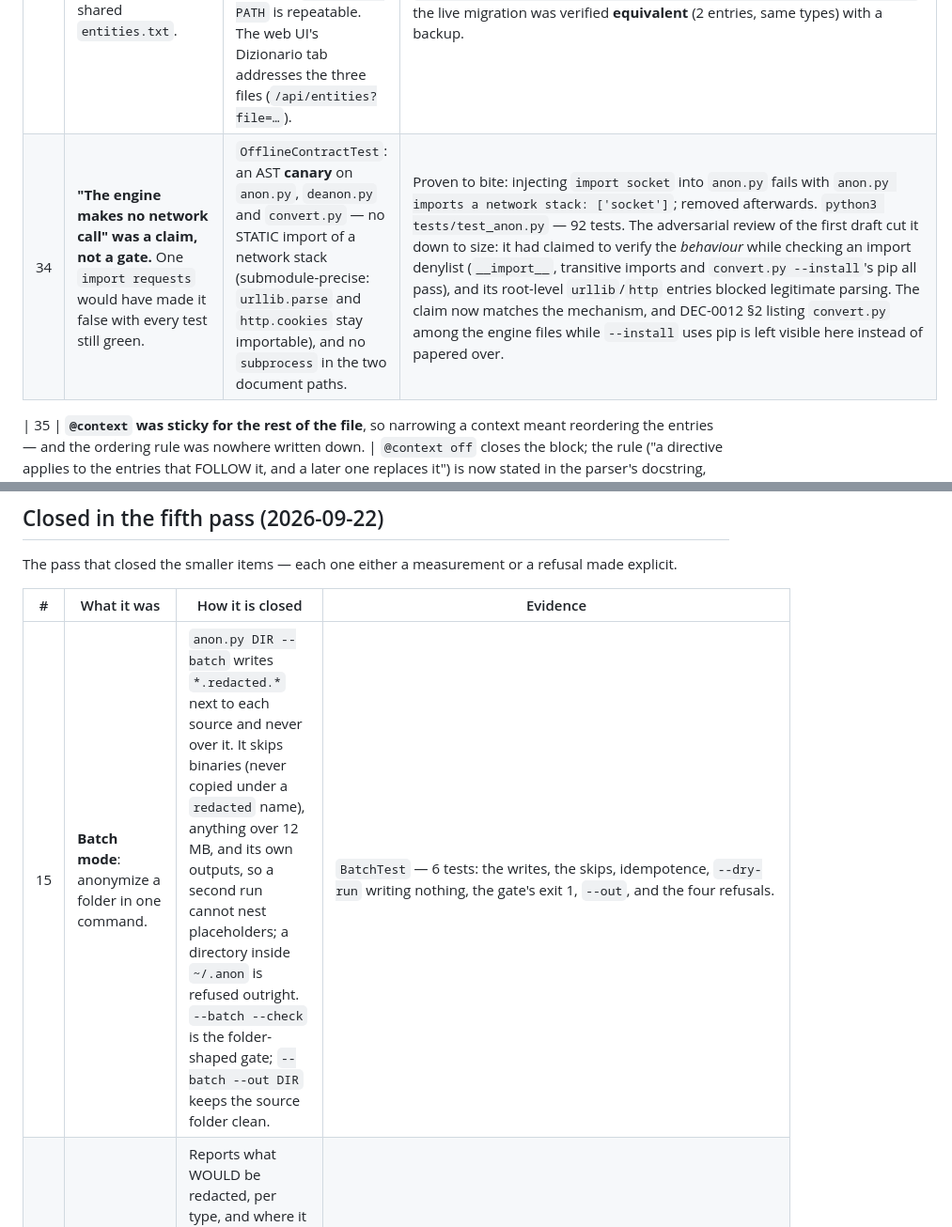
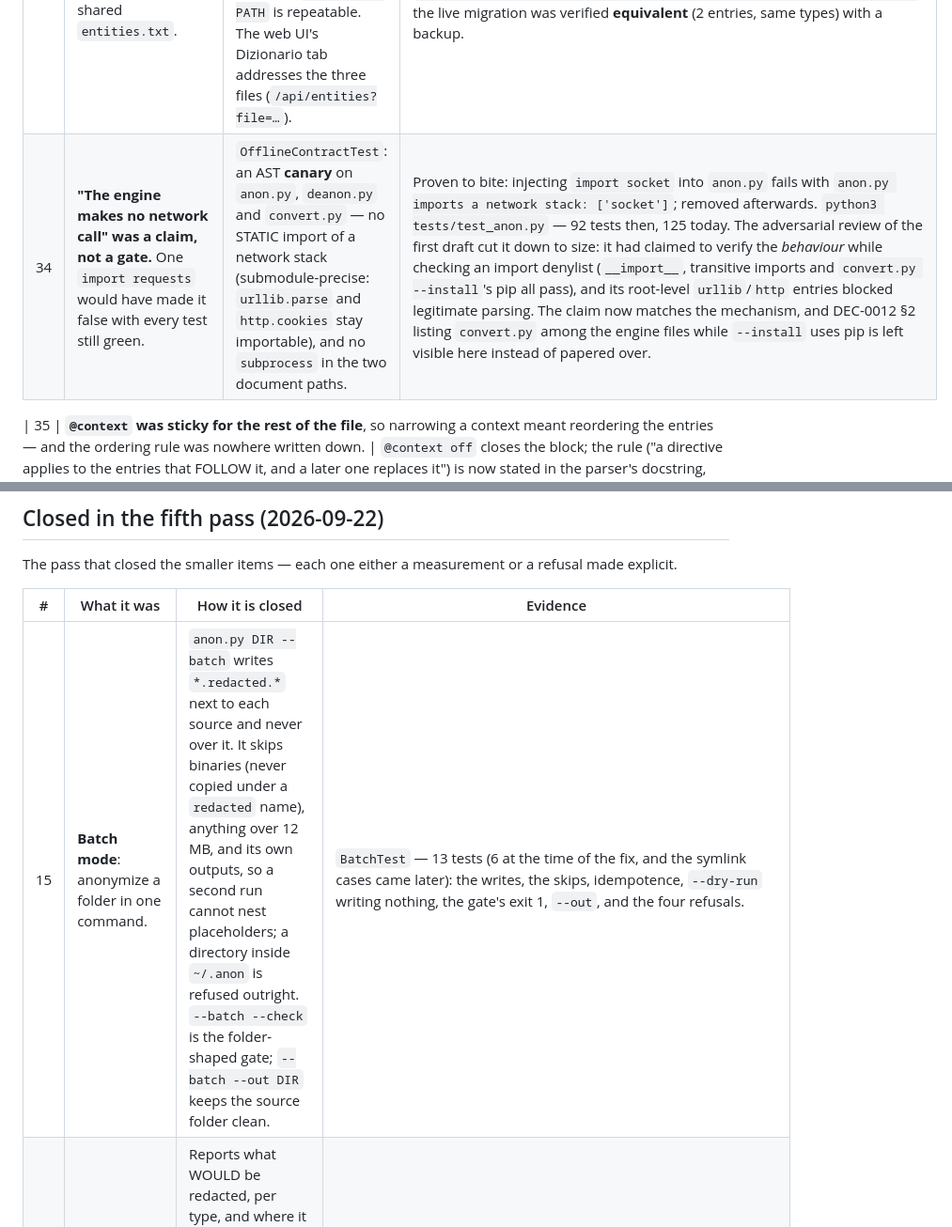
Before and after one commit to Stinocon/anon-tool, a Markdown page: docs/OPEN-ISSUES.md, 2 parts joined by grey strips. Shown at 94% size. Drawn GitHub-style.

Commit message:
docs: update the open list and the skill

```diff
--- a/docs/OPEN-ISSUES.md
+++ b/docs/OPEN-ISSUES.md
@@ -91,7 +91,7 @@ The pass that made the guard usable instead of merely correct.
 | 31 | **The guard's verdict cache ignored `allow.txt`.** A path already cached as "sensitive" stayed blocked for the rest of the session after `~/.anon/allow.txt` was edited **by hand** — the documented way to un-block a path. `/anon-allow` cleared the cache (it goes through the extension); a hand edit did not, and that is the common case. Found while opening Pi's own documentation, which *is* allowlisted. | The cache key now carries a fingerprint of `allow.txt` (mtime + size) and of the session globs, so an edit invalidates the stale verdict. | Reproduced first: `anon.py --check` answered `allowed: true` while the guard kept blocking, and a sibling file under the same glob read fine. The live extension only reloads at the next Pi start, so the runtime confirmation of the fix is the next session's first read — declared, not assumed. |
 | 32 | **A binary document read through Pi was a dead end.** The guard blocked it (correctly: unscannable ≠ clean), but the user had to run three manual steps the guard knew better than they did — and the friction of a dead end is what pushes toward `--anon-guard=off`, i.e. losing every protection. | `---anon-guard-auto=ask\|on\|off` (default `ask`): the guard converts + anonymizes in a local subprocess, writes the redacted Markdown in `~/.anon/auto/` (0600) and **rewrites the read** onto it; the model gets placeholders plus a banner. `ask` without a UI blocks; any failure falls back to the block, so the fail-closed property is unchanged. | DEC-0014 (supersedes DEC-0011, which stays as the historical record). `scripts/check-anon-guard.cjs`: **24 → 44** checks, including missing converter → block, `ask` with no UI → block, `ask` + "no" → block, a rejecting dialog → block, converter exit≠0 / empty / beyond the cap → block, the banner, and `off` unchanged. |
 | 33 | **One dictionary file for everything.** People, companies and generic entries shared `entities.txt`. | Split by kind — `entities.txt` (generic), `people.txt` (`@type PERSONA`), `clients.txt` (`@type AZIENDA`) — all optional and read together; `--entities PATH` is repeatable. The web UI's Dizionario tab addresses the three files (`/api/entities?file=…`). | Tests `test_default_dictionaries_are_merged`, `test_entities_flag_is_repeatable`, `test_a_missing_explicit_dictionary_is_an_error`, `test_named_dictionaries_are_addressable_and_unknown_ones_are_refused`; the live migration was verified **equivalent** (2 entries, same types) with a backup. |
-| 34 | **"The engine makes no network call" was a claim, not a gate.** One `import requests` would have made it false with every test still green. | `OfflineContractTest`: an AST **canary** on `anon.py`, `deanon.py` and `convert.py` — no STATIC import of a network stack (submodule-precise: `urllib.parse` and `http.cookies` stay importable), and no `subprocess` in the two document paths. | Proven to bite: injecting `import socket` into `anon.py` fails with `anon.py imports a network stack: ['socket']`; removed afterwards. `python3 tests/test_anon.py` — 92 tests. The adversarial review of the first draft cut it down to size: it had claimed to verify the *behaviour* while checking an import denylist (`__import__`, transitive imports and `convert.py --install`'s pip all pass), and its root-level `urllib`/`http` entries blocked legitimate parsing. The claim now matches the mechanism, and DEC-0012 §2 listing `convert.py` among the engine files while `--install` uses pip is left visible here instead of papered over. |
+| 34 | **"The engine makes no network call" was a claim, not a gate.** One `import requests` would have made it false with every test still green. | `OfflineContractTest`: an AST **canary** on `anon.py`, `deanon.py` and `convert.py` — no STATIC import of a network stack (submodule-precise: `urllib.parse` and `http.cookies` stay importable), and no `subprocess` in the two document paths. | Proven to bite: injecting `import socket` into `anon.py` fails with `anon.py imports a network stack: ['socket']`; removed afterwards. `python3 tests/test_anon.py` — 92 tests then, 125 today. The adversarial review of the first draft cut it down to size: it had claimed to verify the *behaviour* while checking an import denylist (`__import__`, transitive imports and `convert.py --install`'s pip all pass), and its root-level `urllib`/`http` entries blocked legitimate parsing. The claim now matches the mechanism, and DEC-0012 §2 listing `convert.py` among the engine files while `--install` uses pip is left visible here instead of papered over. |
 
 | 35 | **`@context` was sticky for the rest of the file**, so narrowing a context meant reordering the entries — and the ordering rule was nowhere written down. | `@context off` closes the block; the rule ("a directive applies to the entries that FOLLOW it, and a later one replaces it") is now stated in the parser's docstring, `catalogs/README.md` and `docs/DESIGN.md`. | `DirectivesTest::test_context_off_closes_the_block`, `::test_a_later_context_replaces_the_earlier_one`. |
 | 24 | **The 6-hex tag was reasoned about, not measured** — and `SECURITY.md` promised a collision "stays negligible". | Measured (`scripts/tag-collision.py`): with 6 hex alone a collision has ~3% probability at 1 000 maps and ~55% at 5 000 (the expected collision count reaches 1 at ~5 800). The guess is gone: the tag is allocated against the tags **already in use** by the maps on disk, and the security claim is corrected. | `TagAllocatorTest` (retry + widening that stays inside the placeholder syntax, `existing_tags` skipping unreadable maps, a generated tag is never one of the existing ones); the script prints the curve. |
@@ -151,7 +151,7 @@ The pass that closed the smaller items — each one either a measurement or a re
 
 | # | What it was | How it is closed | Evidence |
 |---|---|---|---|
-| 15 | **Batch mode**: anonymize a folder in one command. | `anon.py DIR --batch` writes `*.redacted.*` next to each source and never over it. It skips binaries (never copied under a `redacted` name), anything over 12 MB, and its own outputs, so a second run cannot nest placeholders; a directory inside `~/.anon` is refused outright. `--batch --check` is the folder-shaped gate; `--batch --out DIR` keeps the source folder clean. | `BatchTest` — 6 tests: the writes, the skips, idempotence, `--dry-run` writing nothing, the gate's exit 1, `--out`, and the four refusals. |
+| 15 | **Batch mode**: anonymize a folder in one command. | `anon.py DIR --batch` writes `*.redacted.*` next to each source and never over it. It skips binaries (never copied under a `redacted` name), anything over 12 MB, and its own outputs, so a second run cannot nest placeholders; a directory inside `~/.anon` is refused outright. `--batch --check` is the folder-shaped gate; `--batch --out DIR` keeps the source folder clean. | `BatchTest` — 13 tests (6 at the time of the fix, and the symlink cases came later): the writes, the skips, idempotence, `--dry-run` writing nothing, the gate's exit 1, `--out`, and the four refusals. |
 | 16 | **`--dry-run`**: no preview of what a run would do. | Reports what WOULD be redacted, per type, and where it would land — allocating no tag and writing no file (`--check` answers "is it sensitive?"; this answers the question that comes first). | `BatchTest::test_dry_run_reports_the_plan_and_writes_nothing` and the batch dry-run test. |
 | 25 | **Converter fidelity was declared "unknown"** — and it bounds everything downstream. | Measured: `scripts/convert-fidelity.py`, which proves each feature is present in the fixture before looking for it in the Markdown (a guessed signature is how a measurement lies). **11 of 17** features survive. Not carried: headers, footers, comments, tracked deletions, and the core properties (title, **author**). | The script prints the table. The consequence is stated in DESIGN 8 and the `anon` skill: those texts are never redacted, and they survive in the original `.docx` and in any PDF exported from it. |
 | 28 | **`DESIGN.md` covered the engine and the web app at once.** | The web perimeter moved into `SECURITY.md`, where the threat model already pointed at it; `DESIGN.md` was renumbered and now states the engine only. One document per audience, no third file, no perimeter written twice. | DESIGN's section list is engine-only (1-8); the 20 doc-number claims still bind, three of them now anchored in SECURITY.md. |
```
